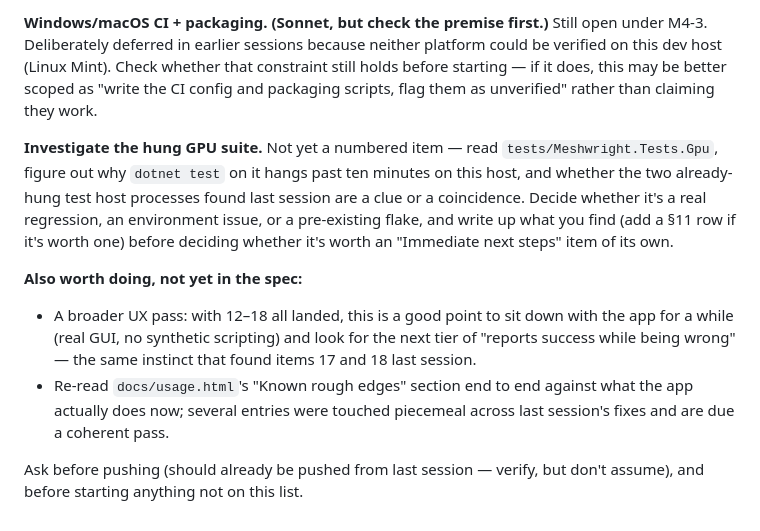
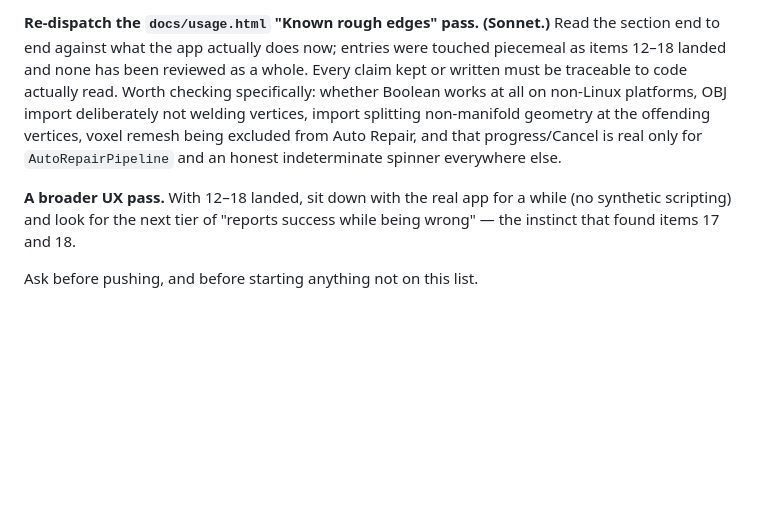
Before and after one commit to bjornhenneberg/meshwright, a Markdown page: NEXT-SESSION.md, the part around one of its changes. Drawn GitHub-style; blank space fills up the shorter version.

```diff
--- a/NEXT-SESSION.md
+++ b/NEXT-SESSION.md
@@ -95,27 +158,16 @@ the mesh in the picture is not. Retake it against current `main`.
 
-**Windows/macOS CI + packaging. (Sonnet, but check the premise first.)**
-Still open under M4-3. Deliberately deferred in earlier sessions because
-neither platform could be verified on this dev host (Linux Mint). Check
-whether that constraint still holds before starting — if it does, this may
-be better scoped as "write the CI config and packaging scripts, flag them as
-unverified" rather than claiming they work.
+**Re-dispatch the `docs/usage.html` "Known rough edges" pass. (Sonnet.)**
+Read the section end to end against what the app actually does now; entries
+were touched piecemeal as items 12–18 landed and none has been reviewed as a
+whole. Every claim kept or written must be traceable to code actually read.
+Worth checking specifically: whether Boolean works at all on non-Linux
+platforms, OBJ import deliberately not welding vertices, import splitting
+non-manifold geometry at the offending vertices, voxel remesh being excluded
+from Auto Repair, and that progress/Cancel is real only for
+`AutoRepairPipeline` and an honest indeterminate spinner everywhere else.
 
-**Investigate the hung GPU suite.** Not yet a numbered item — read
-`tests/Meshwright.Tests.Gpu`, figure out why `dotnet test` on it hangs past
-ten minutes on this host, and whether the two already-hung test host
-processes found last session are a clue or a coincidence. Decide whether it's
-a real regression, an environment issue, or a pre-existing flake, and write
-up what you find (add a §11 row if it's worth one) before deciding whether
-it's worth an "Immediate next steps" item of its own.
+**A broader UX pass.** With 12–18 landed, sit down with the real app for a
+while (no synthetic scripting) and look for the next tier of "reports success
+while being wrong" — the instinct that found items 17 and 18.
 
-**Also worth doing, not yet in the spec:**
-- A broader UX pass: with 12–18 all landed, this is a good point to sit down
-  with the app for a while (real GUI, no synthetic scripting) and look for
-  the next tier of "reports success while being wrong" — the same instinct
-  that found items 17 and 18 last session.
-- Re-read `docs/usage.html`'s "Known rough edges" section end to end against
-  what the app actually does now; several entries were touched piecemeal
-  across last session's fixes and are due a coherent pass.
-
-Ask before pushing (should already be pushed from last session — verify, but
-don't assume), and before starting anything not on this list.
+Ask before pushing, and before starting anything not on this list.
```
Also changed, not shown: other parts of NEXT-SESSION.md (+129 -66 lines).
